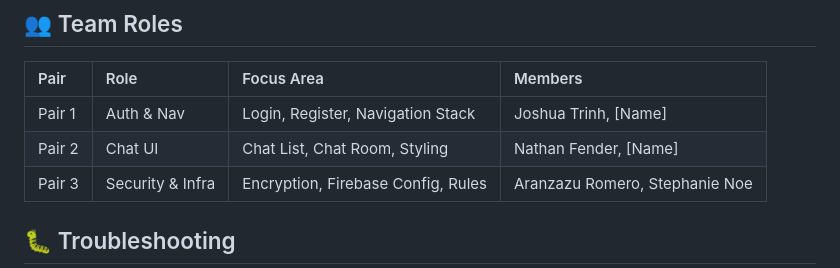
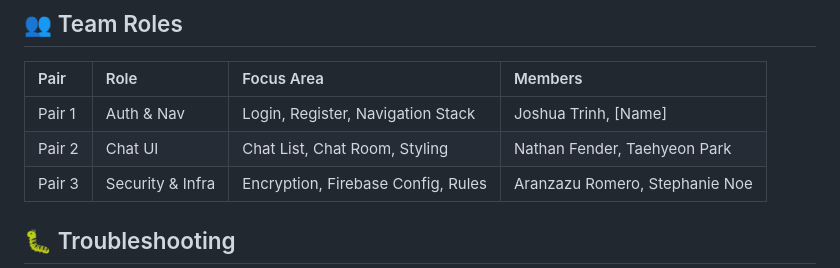
Before and after one commit to stephkmn/e2ee-chat-app, a Markdown page: README.md, the part around the change. GitHub-like rendering.

```diff
--- a/README.md
+++ b/README.md
@@ -158,7 +158,7 @@ secure-chat-app/
 | Pair | Role | Focus Area | Members |
 | :--- | :--- | :--- | :--- |
 | Pair 1 | Auth & Nav | Login, Register, Navigation Stack | Joshua Trinh, [Name] |
-| Pair 2 | Chat UI | Chat List, Chat Room, Styling | Nathan Fender, [Name] |
+| Pair 2 | Chat UI | Chat List, Chat Room, Styling | Nathan Fender, Taehyeon Park |
 | Pair 3 | Security & Infra | Encryption, Firebase Config, Rules | Aranzazu Romero, Stephanie Noe |
 
 ## 🐛 Troubleshooting
```
